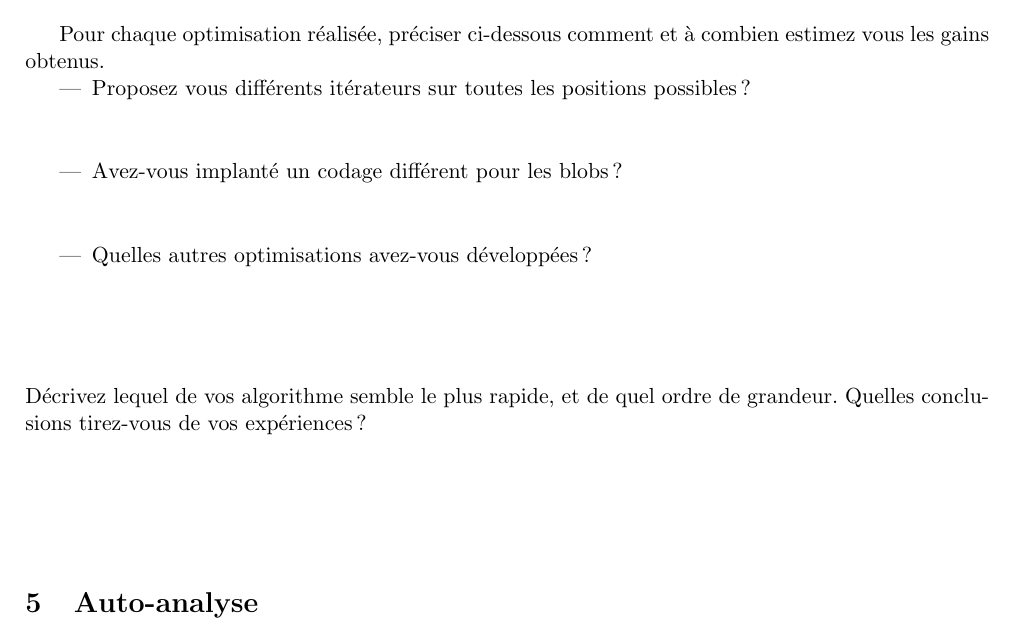
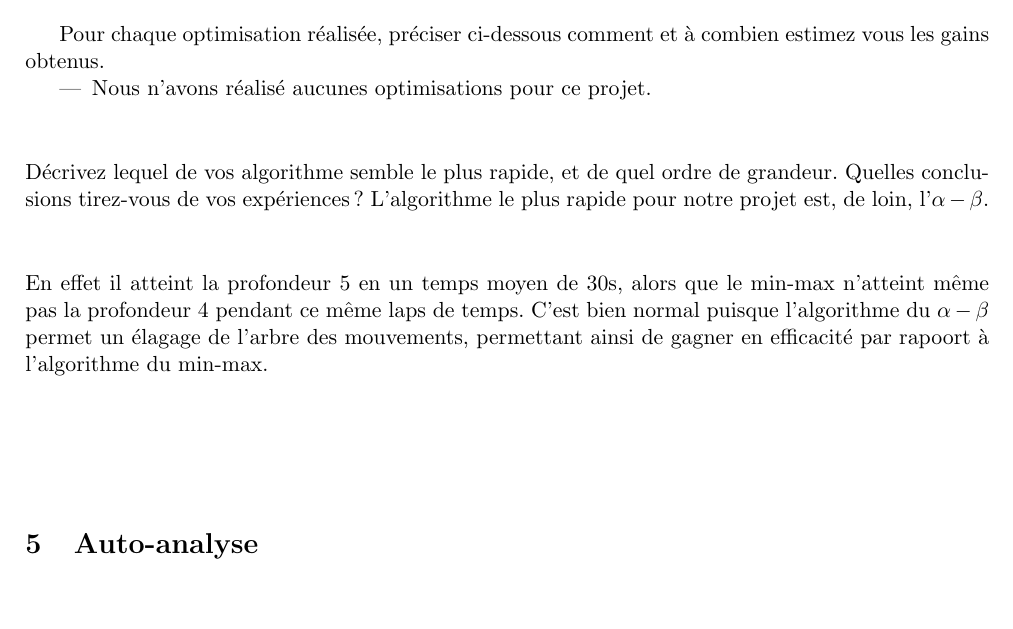
Before and after one commit to TheophileBayet/Blobwar, a LaTeX document (rapport_final.tex): part of page 4 of 5 before the commit and part of page 3 of 4 after it, cut so that both start at the same text, the shorter picture padded with empty space. Compiled offline with pdfLaTeX.

Commit message:
ajout rapport et commentaires encore une fois

```diff
--- a/rapport_final.tex
+++ b/rapport_final.tex
@@ -166,22 +166,20 @@ Si vous pouviez augmenter le nombre de c{\oe}urs de votre machine, estimez le no
 \end{enumerate}
 Comment avez-vous fait cette estimation ? % {\bf Réponse :  }
 
-\vspace*{3cm}
+\vspace{3cm}
 
-\newpage
+
 \section{Optimisations}
 Pour chaque optimisation réalisée, préciser ci-dessous comment et à combien estimez vous les
 gains obtenus.
 \begin{itemize}
-\item Proposez vous différents itérateurs sur toutes les positions possibles ?
+\item Nous n'avons réalisé aucunes optimisations pour ce projet.
+\end{itemize}
 \vspace{1cm}
-\item Avez-vous implanté un codage différent pour les blobs ?
-\vspace{1cm}
-\item Quelles autres optimisations avez-vous développées ?
-\end{itemize}
-\vspace{2cm}
 Décrivez lequel de vos algorithme semble le plus rapide, et de quel ordre de grandeur.
 Quelles conclusions tirez-vous de vos expériences ?
+\vspace{1cm}
+L'algorithme le plus rapide pour notre projet est, de loin, l'$\alpha-\beta$. En effet il atteint la profondeur 5 en un temps moyen de 30s, alors que le min-max n'atteint même pas la profondeur 4 pendant ce même laps de temps. C'est bien normal puisque l'algorithme du $\alpha-\beta$ permet un élagage de l'arbre des mouvements, permettant ainsi de gagner en efficacité par rapoort à l'algorithme du min-max.
 \vspace{2cm}
 
 
```
Also changed, not shown: rapport_final.tex (1 more changed lines), 1 other file.
